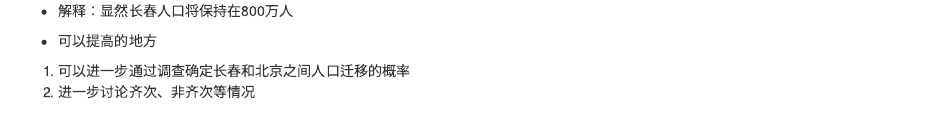
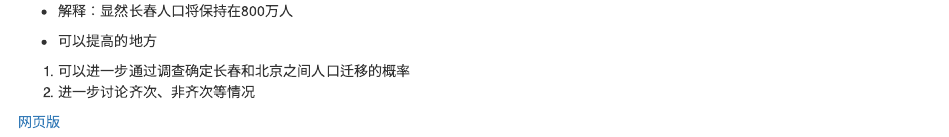
Before and after one commit to harryprince/Operation-Research-with-R, an R Markdown document (随机过程/有趣的马尔可夫链:模拟长春和北京之间的人口迁移.Rmd): the page in a window 1100 px wide, from 2710 px down. Rendered offline with R 4.5, knitr and Pandoc, with nearby package versions.

Commit message:
Update 有趣的马尔可夫链:模拟长春和北京之间的人口迁移.Rmd

```diff
--- a/随机过程/有趣的马尔可夫链:模拟长春和北京之间的人口迁移.Rmd
+++ b/随机过程/有趣的马尔可夫链:模拟长春和北京之间的人口迁移.Rmd
@@ -89,3 +89,5 @@ qplot(time, Changchun_Population, main="the evolution of Changchun population")
 * 可以提高的地方
 1. 可以进一步通过调查确定长春和北京之间人口迁移的概率
 2. 进一步讨论齐次、非齐次等情况
+
+[网页版](http://htmlpreview.github.io/?https://github.com/harryprince/harryprince.github.io/blob/master/有趣的马尔可夫链%20模拟长春和北京之间的人口迁移.html)
```
